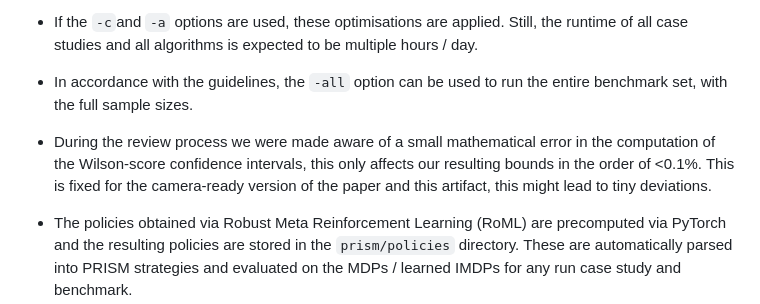
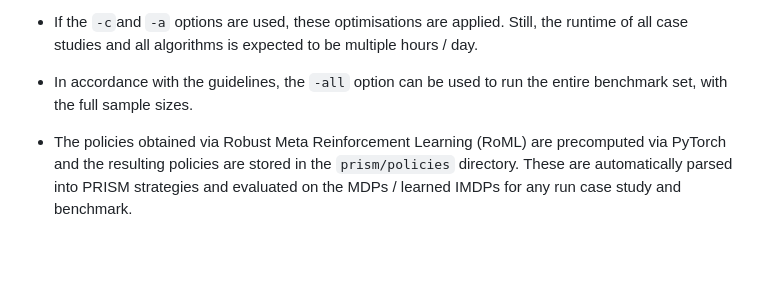
Before and after one commit to yannikschnitzer/certifiably-robust-policies, a Markdown page: README.md, the part around the change. GitHub-like rendering; blank space fills up the shorter version.

```diff
--- a/README.md
+++ b/README.md
@@ -113,8 +113,6 @@ which comes with the following options:
 
 * In accordance with the guidelines, the `-all` option can be used to run the entire benchmark set, with the full sample sizes.
 
-* During the review process we were made aware of a small mathematical error in the computation of the Wilson-score confidence intervals, this only affects our resulting bounds in the order of <0.1%. This is fixed for the camera-ready version of the paper and this artifact, this might lead to tiny deviations.
-
 * The policies obtained via Robust Meta Reinforcement Learning (RoML) are precomputed via PyTorch and the resulting policies are stored in the `prism/policies` directory. These are automatically parsed into PRISM strategies and evaluated on the MDPs / learned IMDPs for any run case study and benchmark.
 
 
```
